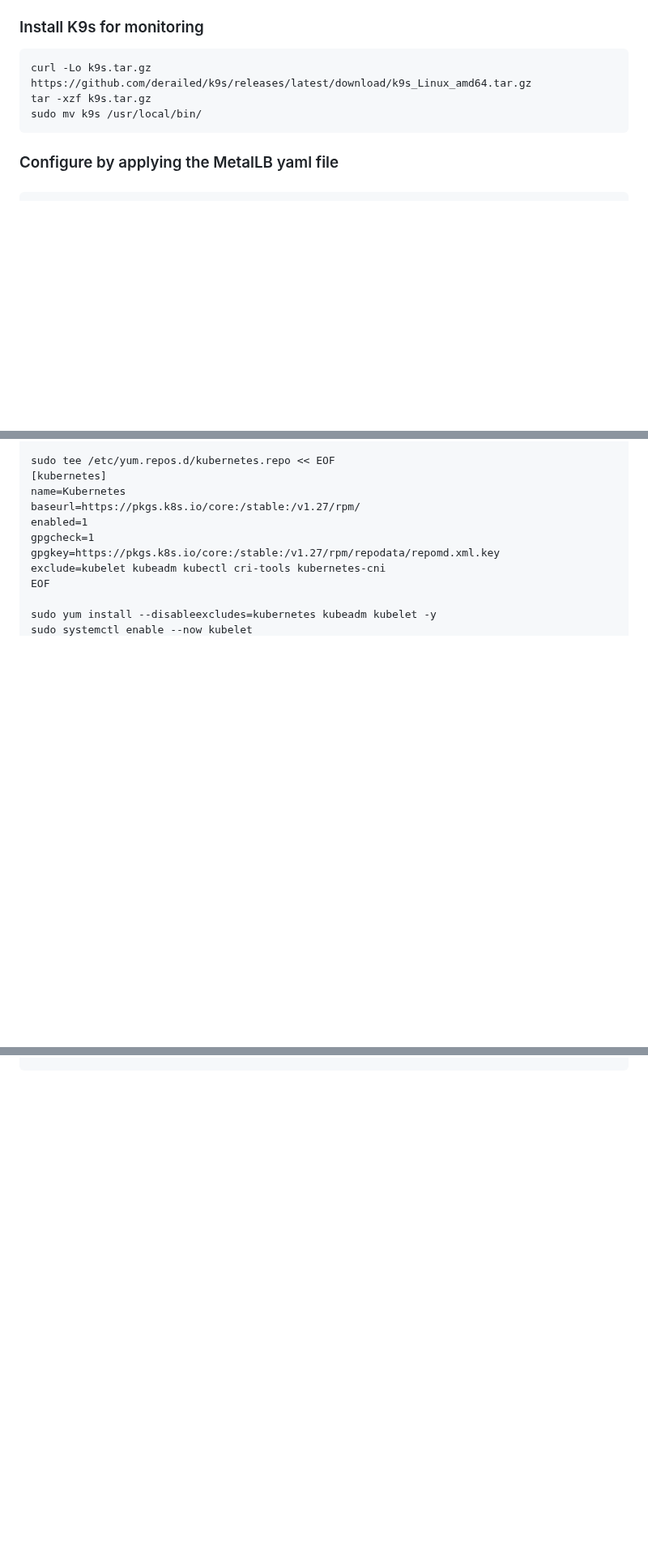
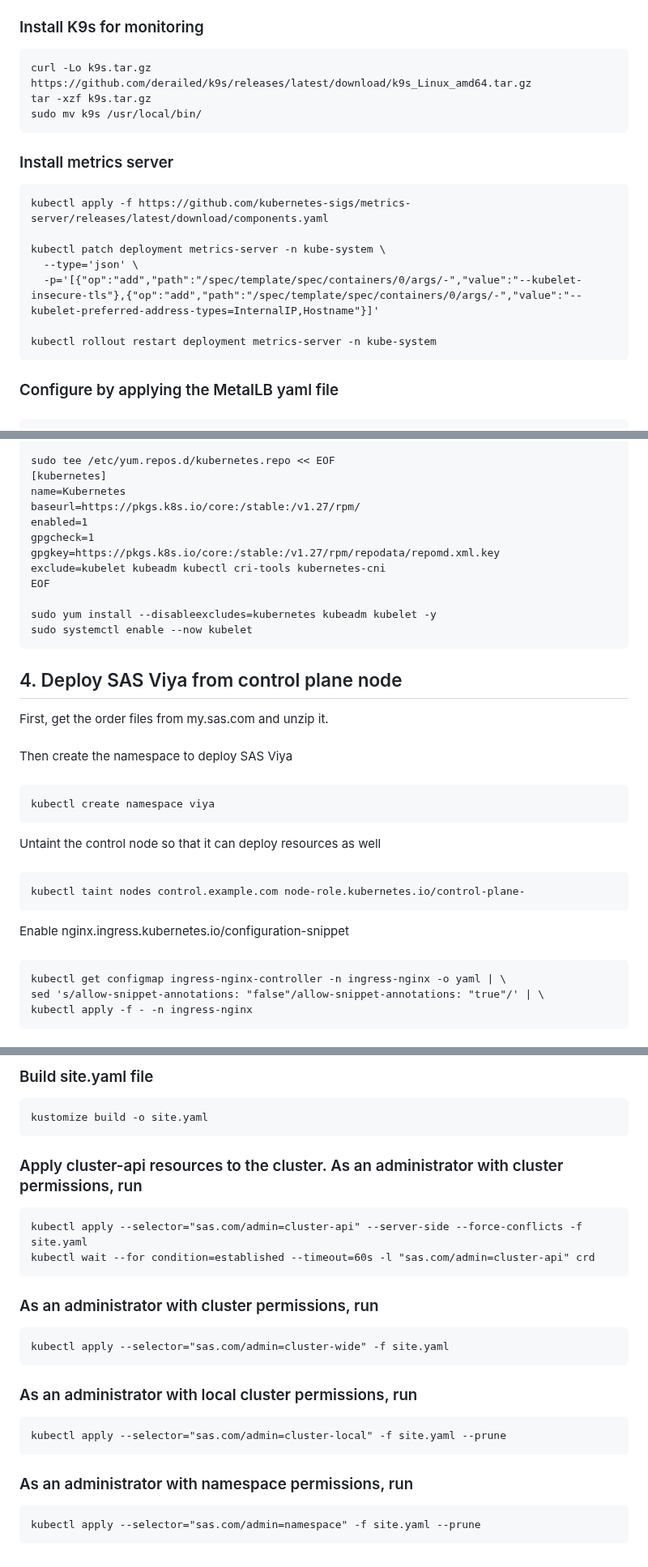
Before and after one commit to devsoominchae/k8s-from-scratch, a Markdown page: README.md, 3 parts joined by grey strips. Shown at 81% size. Drawn GitHub-style; blank space fills up the shorter version.

```diff
--- a/README.md
+++ b/README.md
@@ -138,6 +139,16 @@ Expected output
     tar -xzf k9s.tar.gz
     sudo mv k9s /usr/local/bin/
 
+### Install metrics server
+    kubectl apply -f https://github.com/kubernetes-sigs/metrics-server/releases/latest/download/components.yaml
+
+    kubectl patch deployment metrics-server -n kube-system \
+      --type='json' \
+      -p='[{"op":"add","path":"/spec/template/spec/containers/0/args/-","value":"--kubelet-insecure-tls"},{"op":"add","path":"/spec/template/spec/containers/0/args/-","value":"--kubelet-preferred-address-types=InternalIP,Hostname"}]'
+
+    kubectl rollout restart deployment metrics-server -n kube-system
+
+
 ### Configure by applying the MetalLB yaml file
 ######
     kubectl apply -f https://raw.githubusercontent.com/metallb/metallb/v0.14.8/config/manifests/metallb-native.yaml
@@ -299,3 +310,21 @@ Full code for worker node setup
 
     sudo yum install --disableexcludes=kubernetes kubeadm kubelet -y
     sudo systemctl enable --now kubelet
+
+## 4. Deploy SAS Viya from control plane node
+First, get the order files from my.sas.com and unzip it.
+######
+Then create the namespace to deploy SAS Viya
+######
+    kubectl create namespace viya
+
+Untaint the control node so that it can deploy resources as well
+######
+    kubectl taint nodes control.example.com node-role.kubernetes.io/control-plane-
+
+Enable nginx.ingress.kubernetes.io/configuration-snippet
+######
+    kubectl get configmap ingress-nginx-controller -n ingress-nginx -o yaml | \
+    sed 's/allow-snippet-annotations: "false"/allow-snippet-annotations: "true"/' | \
+    kubectl apply -f - -n ingress-nginx
+
@@ -301,0 +403,15 @@ Full code for worker node setup
+### Build site.yaml file
+    kustomize build -o site.yaml
+
+### Apply cluster-api resources to the cluster. As an administrator with cluster permissions, run
+    kubectl apply --selector="sas.com/admin=cluster-api" --server-side --force-conflicts -f site.yaml
+    kubectl wait --for condition=established --timeout=60s -l "sas.com/admin=cluster-api" crd
+
+### As an administrator with cluster permissions, run
+    kubectl apply --selector="sas.com/admin=cluster-wide" -f site.yaml
+
+### As an administrator with local cluster permissions, run
+    kubectl apply --selector="sas.com/admin=cluster-local" -f site.yaml --prune
+
+### As an administrator with namespace permissions, run
+    kubectl apply --selector="sas.com/admin=namespace" -f site.yaml --prune
```
Also changed, not shown: other parts of README.md (+74 -1 lines).
